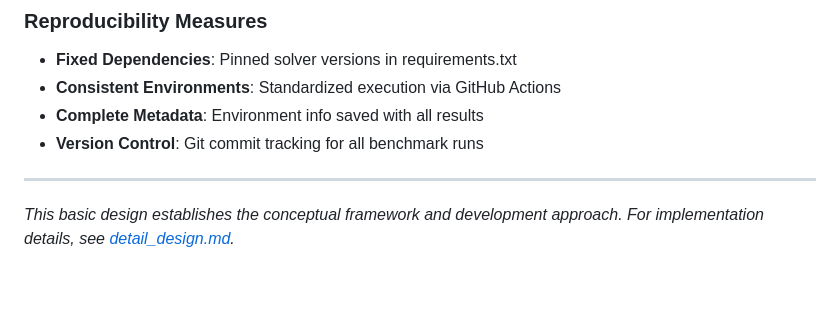
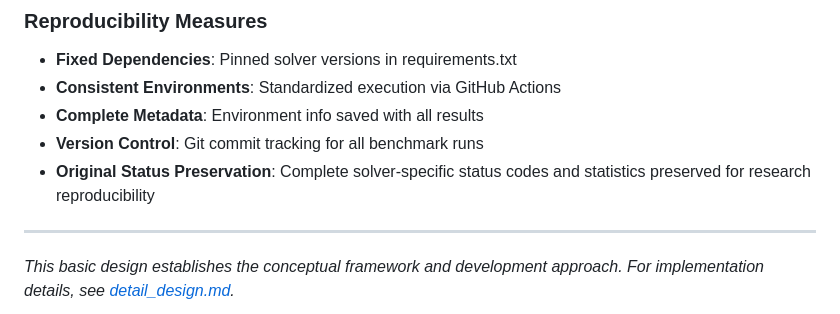
Before and after one commit to napinoco/optimization-solver-benchmark, a Markdown page: docs/development/basic_design.md, the part around the change. GitHub-like rendering; blank space fills up the shorter version.

```diff
--- a/docs/development/basic_design.md
+++ b/docs/development/basic_design.md
@@ -178,6 +178,7 @@ python main.py --all --timeout 600  # 10-minute timeout for large SDP problems
 - **Consistent Environments**: Standardized execution via GitHub Actions
 - **Complete Metadata**: Environment info saved with all results
 - **Version Control**: Git commit tracking for all benchmark runs
+- **Original Status Preservation**: Complete solver-specific status codes and statistics preserved for research reproducibility
 
 ---
 
```
Also changed, not shown: docs/development/detail_design.md (+18 -0 lines).
